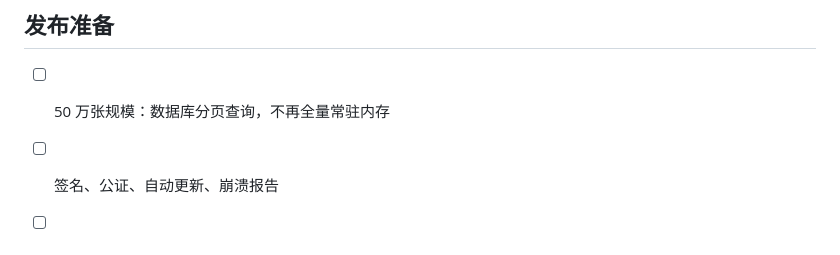
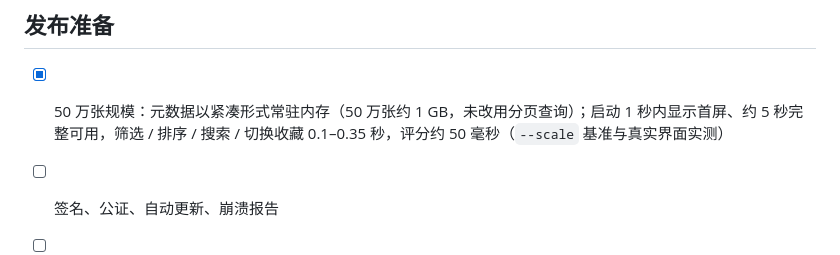
Before and after one commit to euynus/PhotoCatalog, a Markdown page: docs/roadmap.md, the part around the change. Drawn GitHub-style.

```diff
--- a/docs/roadmap.md
+++ b/docs/roadmap.md
@@ -40,6 +40,6 @@
 
 ## 发布准备
 
-- [ ] 50 万张规模：数据库分页查询，不再全量常驻内存
+- [x] 50 万张规模：元数据以紧凑形式常驻内存（50 万张约 1 GB，未改用分页查询）；启动 1 秒内显示首屏、约 5 秒完整可用，筛选 / 排序 / 搜索 / 切换收藏 0.1–0.35 秒，评分约 50 毫秒（`--scale` 基准与真实界面实测）
 - [ ] 签名、公证、自动更新、崩溃报告
 - [ ] 多语言
```
Also changed, not shown: README.md (+7 -1 lines).
